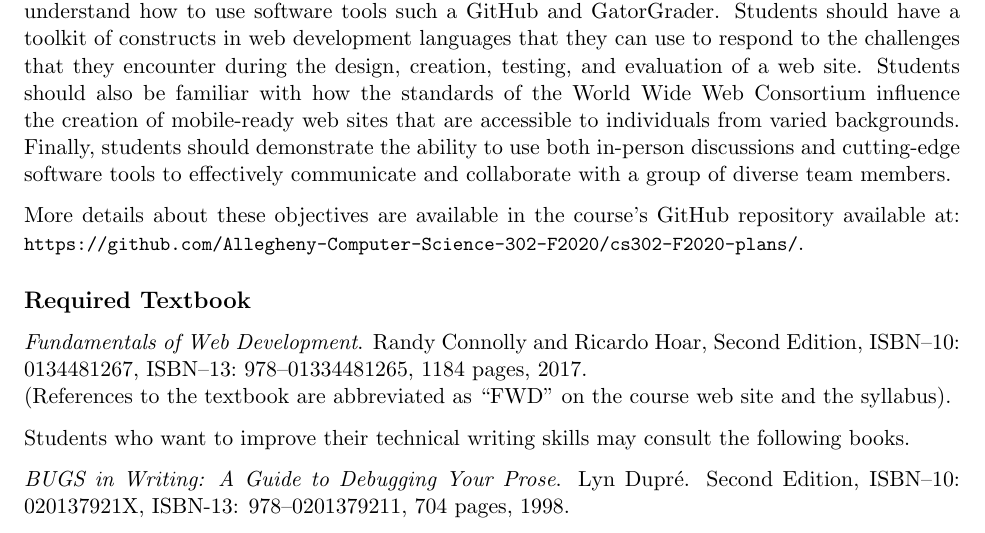
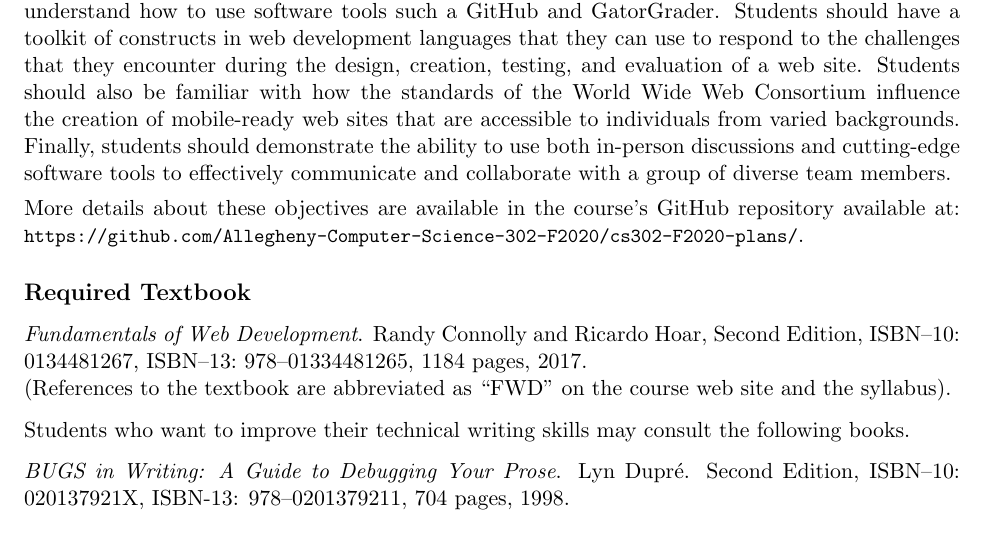
Before and after one commit to Allegheny-Computer-Science-302-F2020/cs302-F2020-syllabus, a LaTeX document (cs302F2020_syllabus.tex): part of page 2 of 5, cut so that both start at the same text. Compiled offline with pdfLaTeX.

Commit message:
Fix spacing on the second page of the cs302F2020_syllabus.

```diff
--- a/cs302F2020_syllabus.tex
+++ b/cs302F2020_syllabus.tex
@@ -183,7 +183,7 @@ varied backgrounds. Finally, students should demonstrate the ability to use
 both in-person discussions and cutting-edge software tools to effectively
 communicate and collaborate with a group of diverse team members.
 
-\vspace*{.1in}
+\vspace*{.05in}
 
 \noindent More details about these objectives are available in the course's
 GitHub repository available at:
```
